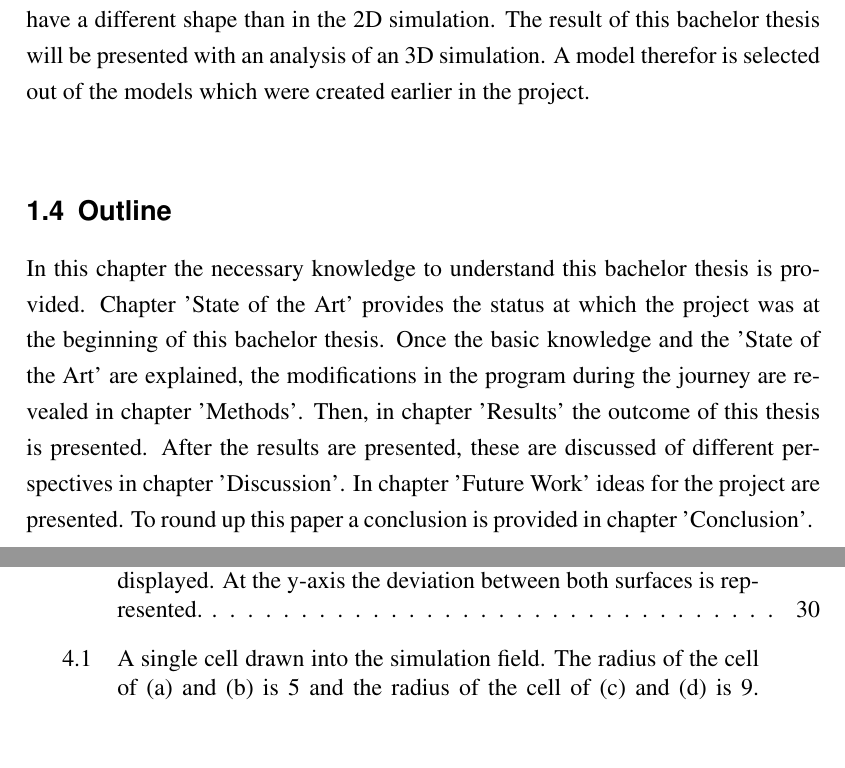
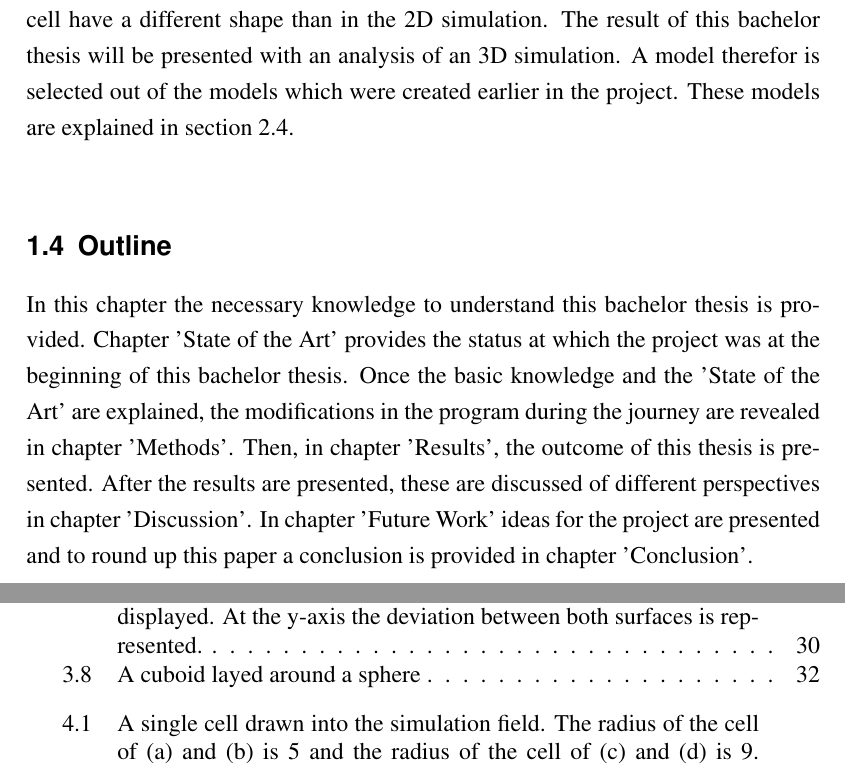
Before and after one commit to thorstenmuellergithub/Ba2018, a LaTeX thesis (latex/tex/thesis.tex, which reads latex/tex/Introduction.tex, latex/tex/Methods.tex): two parts of pages 13 and 60 of 65, joined at a grey line, cut so that both start at the same text, the shorter picture padded with empty space. The pictures show the PDF file latex/tex/thesis.pdf that the author committed with the source.

```diff
--- a/latex/tex/Introduction.tex
+++ b/latex/tex/Introduction.tex
@@ -99,8 +99,8 @@
 The aim of this bachelor thesis is to create a 3D morphogenesis simulation of the urothelium using \ac{CC3D}. Because the simulation models and the program for a 2D simulation are given and the simulation is done by \ac{CC3D}, the task is to modify the current application, of the 2D simulation, in a way that this program can be used for a 3D simulation. \newline
 The required changes are all in the program, because the models of the 2D simulation should be also used for the 3D simulation.
 Therefore, some parts of the program have to be modified whereas other parts have to be developed. Because a third dimension will be added to the simulation, it is possible to try to let the cell have a different shape than in the 2D simulation.
-The result of this bachelor thesis will be presented with an analysis of an 3D simulation. A model therefor is selected out of the models which were created earlier in the project.
+The result of this bachelor thesis will be presented with an analysis of an 3D simulation. A model therefor is selected out of the models which were created earlier in the project. These models are explained in section \ref{sec:Models}.
 
 
 \section{Outline}
-In this chapter the necessary knowledge to understand this bachelor thesis is provided. Chapter 'State of the Art' provides the status at which the project was at the beginning of this bachelor thesis. Once the basic knowledge and the 'State of the Art' are explained, the modifications in the program during the journey are revealed in chapter 'Methods'. Then, in chapter 'Results' the outcome of this thesis is presented. After the results are presented, these are discussed of different perspectives in chapter 'Discussion'. In chapter 'Future Work' ideas for the project are presented. To round up this paper a conclusion is provided in chapter 'Conclusion'.
+In this chapter the necessary knowledge to understand this bachelor thesis is provided. Chapter 'State of the Art' provides the status at which the project was at the beginning of this bachelor thesis. Once the basic knowledge and the 'State of the Art' are explained, the modifications in the program during the journey are revealed in chapter 'Methods'. Then, in chapter 'Results', the outcome of this thesis is presented. After the results are presented, these are discussed of different perspectives in chapter 'Discussion'. In chapter 'Future Work' ideas for the project are presented and to round up this paper a conclusion is provided in chapter 'Conclusion'.
--- a/latex/tex/Methods.tex
+++ b/latex/tex/Methods.tex
@@ -367,3 +367,71 @@
 To calculate which voxels are in the voxel sphere, the algorithm creates a x, z, y matrix. In the following calculations and decisions the center of each voxel is used. For every x,z voxel in the eighth of the cuboid the y constraint of the circle is calculated. Next, every voxel at the x,z coordinate is checked if the center of the voxel is within this constraint or not. Thus, every voxel at a x,z coordinate gets checked if its center is within the sphere or not. This process is repeated until every x,z coordinate of the eighth of the cuboid is calculated. Every time a voxel is within the sphere, it will be marked in the matrix.  \newline
 To receive the volume of the voxel sphere all marked entries in the created matrix are count. Then, this result is mirrored for all three axes. Thus, the amount of marked voxels in the matrix is multiplied by 8, which equals to a single multiply by 2 for each axis. Therefore $V=((Voxels \cdot 2) \cdot 2) \cdot 2$.
 To receive the surface sites of the voxels at the surface, every marked entry is checked if the voxel at x+1, z+1 or the y+1 is either out of bounce, i.e. if it is outside the cuboid, or outside the sphere. Every of the three conditions is checked for every voxel within the surface. If one condition is true, the amount of surface sites is increased by 1. At the end the result, like the volume, is multiplied by 8, in order to mirror the result for all three axis.
+
+
+
+\begin{figure}
+\begin{center}
+\begin{tikzpicture}[MyPersp,font=\large]%[scale=3]
+
+\draw[black,thick] (0,0,0) -- (0,2.75,0) -- (2.75,2.75,0) -- (2.75,0,0) -- cycle;
+\draw[black,thick] (0,0,2.75) -- (0,2.75,2.75) -- (2.75,2.75,2.75) -- (2.75,0,2.75) -- cycle;
+
+%
+%%draw the edges of the cube
+\draw[black,thick] (0,0,0) -- (0,0,2.75);
+\draw[black,thick] (0,2.75,0) -- (0,2.75,2.75);
+\draw[black,thick] (2.75,0,0) -- (2.75,0,2.75);
+\draw[black,thick] (2.75,2.75,0) -- (2.75,2.75,2.75);
+
+%\foreach \t in {0,15,...,150}% meridians
+%    {\draw[gray] ({1.73*cos(\t)+1.0},{1.73*sin(\t)+1.0},1.0)
+%        \foreach \rho in {5,10,...,360}
+%            {--({1.73*cos(\t)*cos(\rho)+1.0},
+% 			{1.73*sin(\t)*cos(\rho)+1.0},{1.73*sin(\rho)+1.0})}--cycle;
+%    }
+%\foreach \t in {-75,-60,...,75}% parallels
+%   {\draw[gray] ({1.73*cos(\t)+1.0},1.0,{1.73*sin(\t)+1.0})
+%        \foreach \rho in {5,10,...,360}
+%           {--({1.73*cos(\t)*cos(\rho)+1.0},
+%			{1.73*cos(\t)*sin(\rho)+1.0},{1.73*sin(\t)+1.0})}--cycle;
+%   }
+%
+%\draw[red, thick] (0,0,0) --(2.75,0,0);
+%\draw[blue, thick] (0,0,0) -- (0,0,2.75);
+%\draw[green, thick] (0,0,0) -- (0,2.75,0);
+\draw[pattern=north west lines, pattern color=gray] (1.375,0,0) -- (1.375,2.75,0) -- (1.375,2.75,2.75) -- (1.37,0,2.75) -- cycle;
+\draw[pattern=north west lines, pattern color=gray] (0,1.375,0) -- (0,1.375,2.75) -- (2.75,1.375,2.75) -- (2.75,1.375,0) -- cycle;
+\draw[pattern=north west lines, pattern color=gray] (0,0,1.375) -- (2.75,0,1.375) -- (2.75,2.75,1.375) -- (0,2.75,1.375) -- cycle;
+%
+%\draw[green,thick] (1,1.50,1) -- (0.5,1.5,1) -- (0.5,1.5,1.5) -- (1,1.5,1.5) -- cycle;
+%\draw[green,thick] (1,1,1) -- (0.5,1,1) -- (0.5,1,1.5) -- (1,1,1.5) -- cycle;
+%
+%\draw[green,thick] (1,1,1) -- (1,1.5,1);
+%\draw[green,thick] (0.5,1,1) -- (0.5,1.5,1);
+%\draw[green,thick] (0.5,1,1.5) -- (0.5,1.5,1.5);
+%\draw[green,thick] (1,1,1.5) -- (1,1.5,1.5);
+
+\foreach \y in {1.375,1.71875, ..., 2.75}
+		{\foreach \z in {1.375,1.71875, ..., 2.75}
+			{\draw[black] (0,\y,\z) -- (1.375,\y,\z); %x-axis
+			}
+		}
+
+		\foreach \x in {0, 0.34375, ..., 1.375}
+		{\foreach \z in {1.375,1.71875, ..., 2.75}
+			{\draw[black] (\x,1.375,\z) -- (\x,2.75,\z); %y-axis
+			}
+		}
+
+\foreach \x in {0, 0.34375, ..., 1.375}
+		{\foreach \y in {1.375,1.71875, ..., 2.75}
+			{\draw[black] (\x,\y,1.375) -- (\x,\y,2.75); %y-axis
+			}
+		}
+
+\end{tikzpicture}
+\caption{A cuboid layed around a sphere}
+\label{tikz:SphereInCube}
+\end{center}
+\end{figure}
```
Also changed, not shown: latex/tex/StateOfTheArt.tex (+1 -1 lines), latex/tex/docinfo.tex (+3 -3 lines), latex/tex/thesis.pdf.
